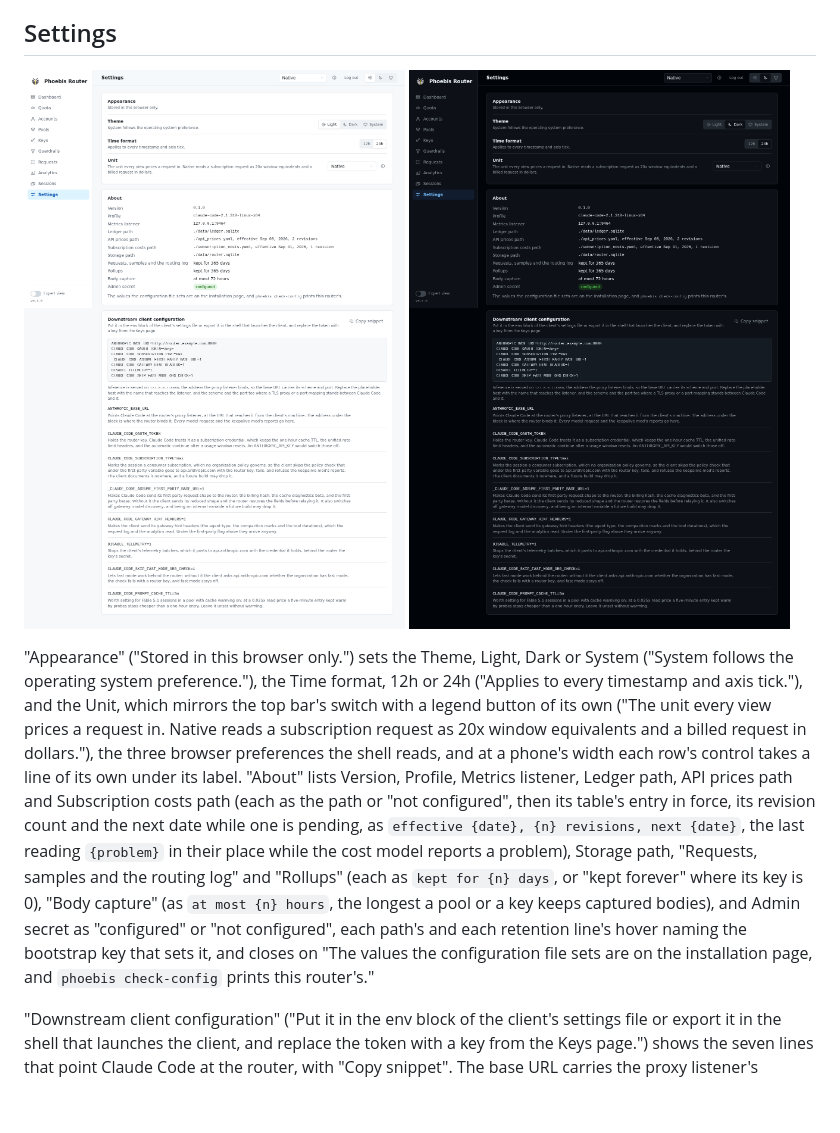
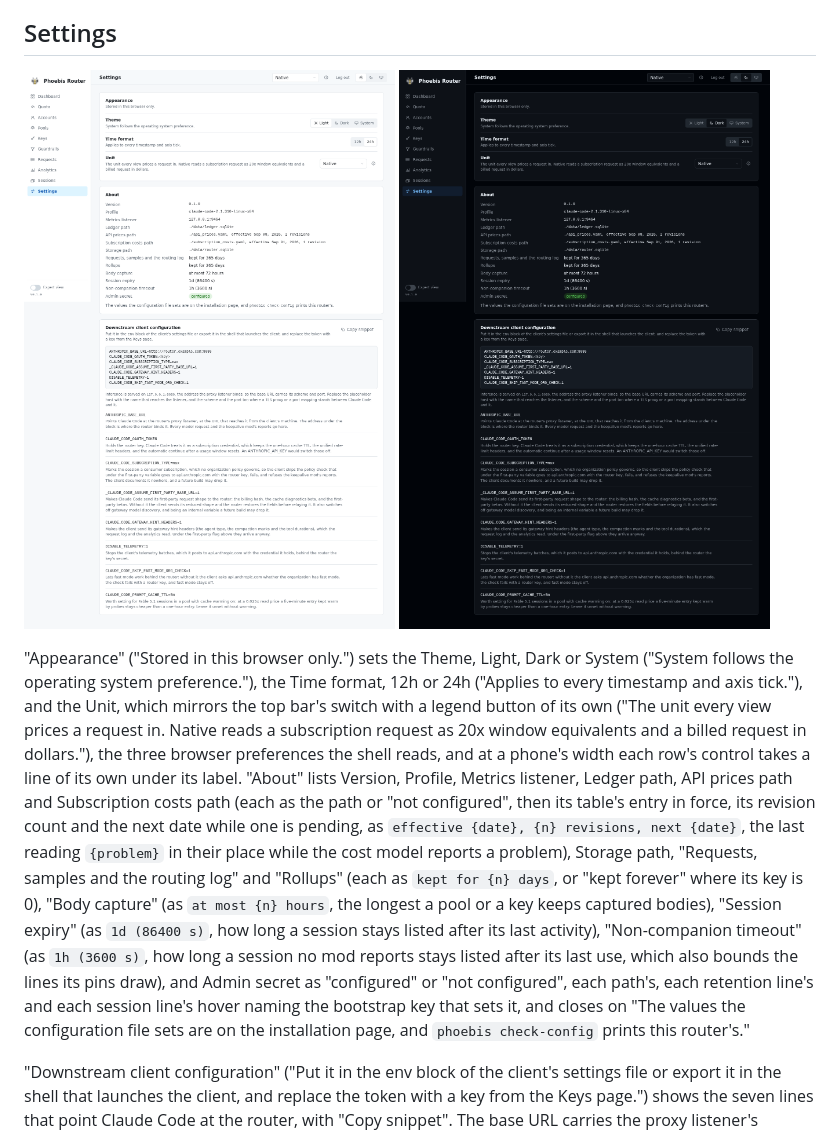
Before and after one commit to phoebis-project/phoebis, a Markdown page: docs/site/console.md, the part around the change. GitHub-like rendering; pictures changed too: docs/site/assets/settings-dark.png, docs/site/assets/settings-light.png; blank space fills up the shorter version.

```diff
--- a/docs/site/console.md
+++ b/docs/site/console.md
@@ -1123,9 +1123,11 @@ configured", then its table's entry in force, its revision count and the next da
 `effective {date}, {n} revisions, next {date}`, the last reading `{problem}` in their place while the cost model reports
 a problem), Storage path, "Requests, samples and the routing log" and "Rollups" (each as `kept for {n} days`, or "kept
 forever" where its key is 0), "Body capture" (as `at most {n} hours`, the longest a pool or a key keeps captured
-bodies), and Admin secret as "configured" or "not configured", each path's and each retention line's hover naming the
-bootstrap key that sets it, and closes on "The values the configuration file sets are on the installation page, and
-`phoebis check-config` prints this router's."
+bodies), "Session expiry" (as `1d (86400 s)`, how long a session stays listed after its last activity), "Non-companion
+timeout" (as `1h (3600 s)`, how long a session no mod reports stays listed after its last use, which also bounds the
+lines its pins draw), and Admin secret as "configured" or "not configured", each path's, each retention line's and each
+session line's hover naming the bootstrap key that sets it, and closes on "The values the configuration file sets are on
+the installation page, and `phoebis check-config` prints this router's."
 
 "Downstream client configuration" ("Put it in the env block of the client's settings file or export it in the shell
 that launches the client, and replace the token with a key from the Keys page.") shows the seven lines that point
```
Also changed, not shown: docs/site/changelog.md (+2 -0 lines), docs/site/assets/dashboard-dark.png, docs/site/assets/dashboard-light.png, 12 other files.
